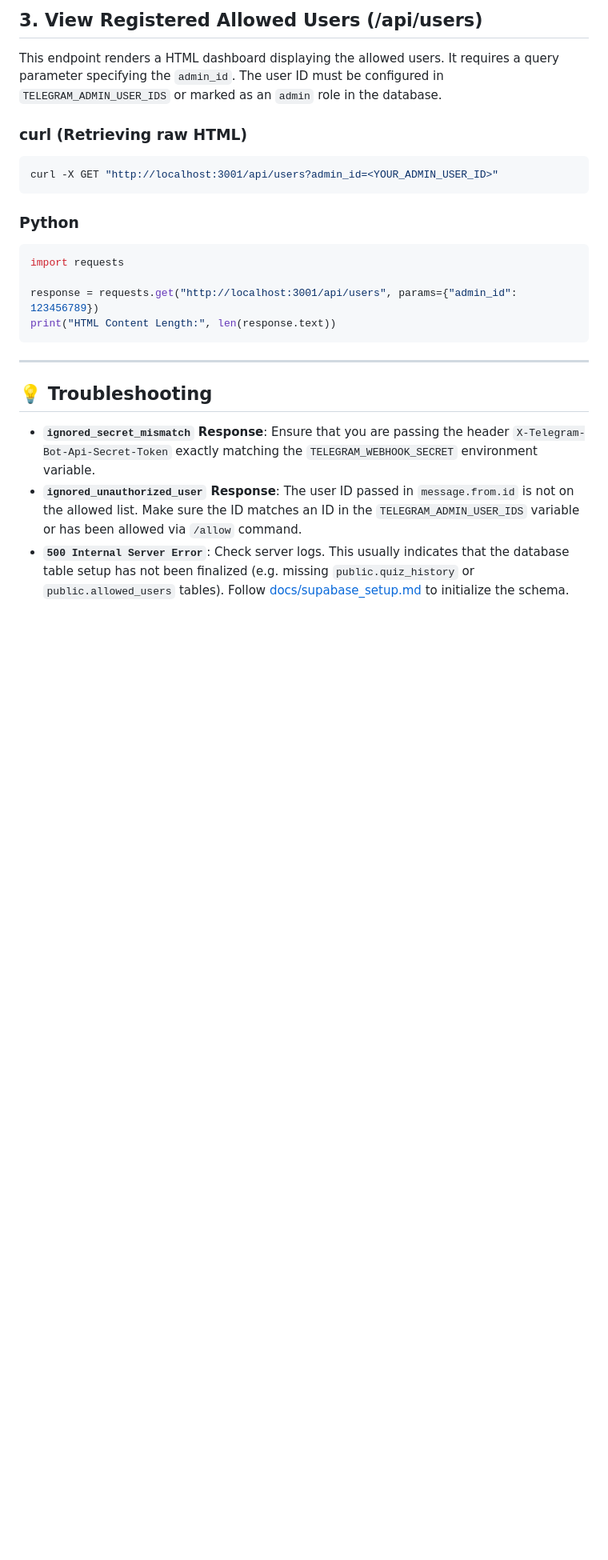
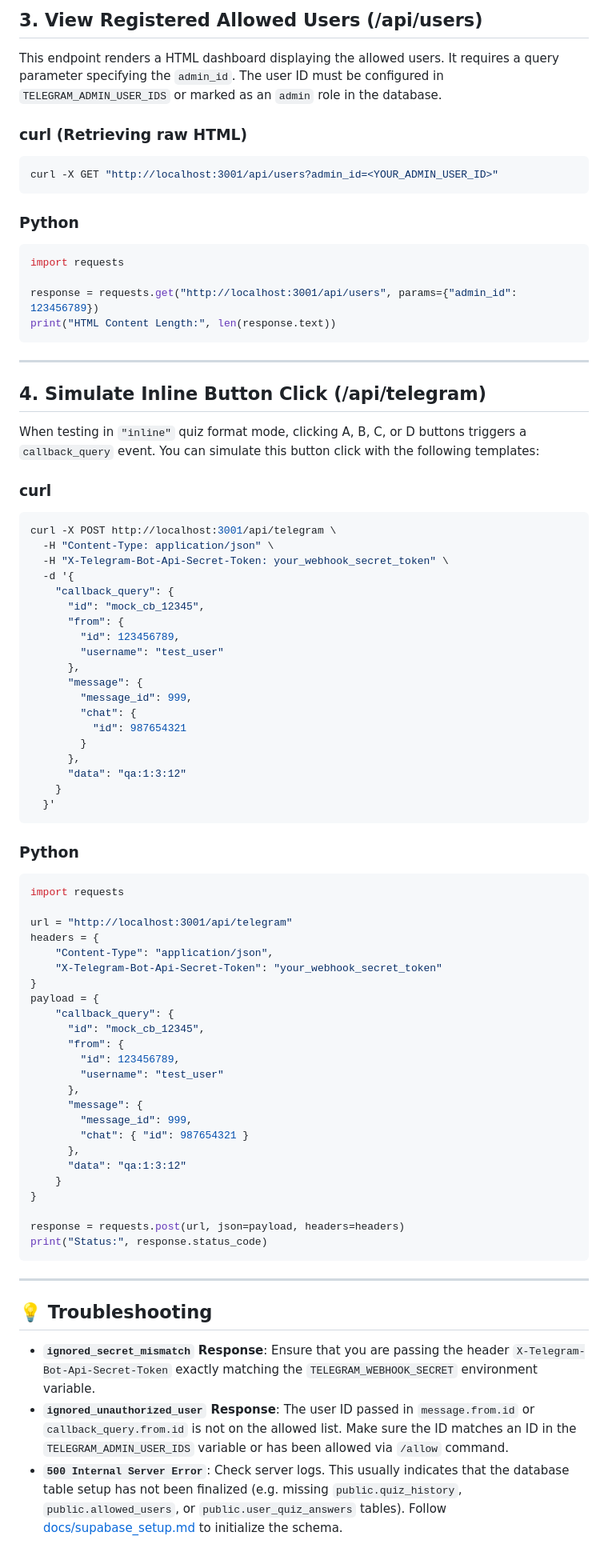
Before and after one commit to Ashish0898/daily-telegram-quiz, a Markdown page: docs/api_testing.md, the part around the change. Shown at 80% size. Rendered like a GitHub page; blank space fills up the shorter version.

````diff
--- a/docs/api_testing.md
+++ b/docs/api_testing.md
@@ -110,7 +110,63 @@ print("HTML Content Length:", len(response.text))
 
 ---
 
+## 4. Simulate Inline Button Click (/api/telegram)
+When testing in `"inline"` quiz format mode, clicking A, B, C, or D buttons triggers a `callback_query` event. You can simulate this button click with the following templates:
+
+### curl
+```bash
+curl -X POST http://localhost:3001/api/telegram \
+  -H "Content-Type: application/json" \
+  -H "X-Telegram-Bot-Api-Secret-Token: your_webhook_secret_token" \
+  -d '{
+    "callback_query": {
+      "id": "mock_cb_12345",
+      "from": {
+        "id": 123456789,
+        "username": "test_user"
+      },
+      "message": {
+        "message_id": 999,
+        "chat": {
+          "id": 987654321
+        }
+      },
+      "data": "qa:1:3:12"
+    }
+  }'
+```
+
+### Python
+```python
+import requests
+
+url = "http://localhost:3001/api/telegram"
+headers = {
+    "Content-Type": "application/json",
+    "X-Telegram-Bot-Api-Secret-Token": "your_webhook_secret_token"
+}
+payload = {
+    "callback_query": {
+      "id": "mock_cb_12345",
+      "from": {
+        "id": 123456789,
+        "username": "test_user"
+      },
+      "message": {
+        "message_id": 999,
+        "chat": { "id": 987654321 }
+      },
+      "data": "qa:1:3:12"
+    }
+}
+
+response = requests.post(url, json=payload, headers=headers)
+print("Status:", response.status_code)
+```
+
+---
+
 ## 💡 Troubleshooting
 * **`ignored_secret_mismatch` Response**: Ensure that you are passing the header `X-Telegram-Bot-Api-Secret-Token` exactly matching the `TELEGRAM_WEBHOOK_SECRET` environment variable.
-* **`ignored_unauthorized_user` Response**: The user ID passed in `message.from.id` is not on the allowed list. Make sure the ID matches an ID in the `TELEGRAM_ADMIN_USER_IDS` variable or has been allowed via `/allow` command.
-* **`500 Internal Server Error`**: Check server logs. This usually indicates that the database table setup has not been finalized (e.g. missing `public.quiz_history` or `public.allowed_users` tables). Follow [docs/supabase_setup.md](supabase_setup.md) to initialize the schema.
+* **`ignored_unauthorized_user` Response**: The user ID passed in `message.from.id` or `callback_query.from.id` is not on the allowed list. Make sure the ID matches an ID in the `TELEGRAM_ADMIN_USER_IDS` variable or has been allowed via `/allow` command.
+* **`500 Internal Server Error`**: Check server logs. This usually indicates that the database table setup has not been finalized (e.g. missing `public.quiz_history`, `public.allowed_users`, or `public.user_quiz_answers` tables). Follow [docs/supabase_setup.md](supabase_setup.md) to initialize the schema.
````
Also changed, not shown: README.md (+2 -1 lines), docs/supabase_setup.md (+22 -0 lines).
